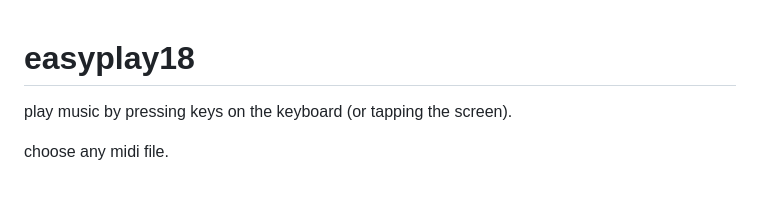
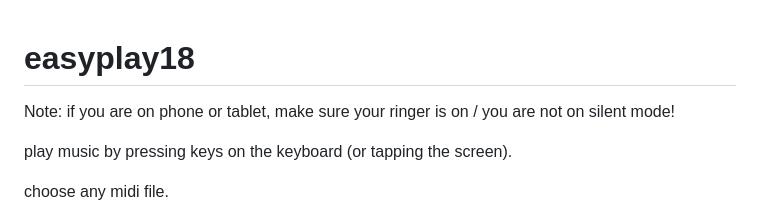
Before and after one commit to michaelcchu/easyplay18, a Markdown page: README.md, the part around the change. GitHub-like rendering; blank space fills up the shorter version.

```diff
--- a/README.md
+++ b/README.md
@@ -1,4 +1,7 @@
 # easyplay18
+
+Note: if you are on phone or tablet, make sure your ringer is on /
+you are not on silent mode!
 
 play music by pressing keys on the keyboard (or tapping the screen).
 
```
